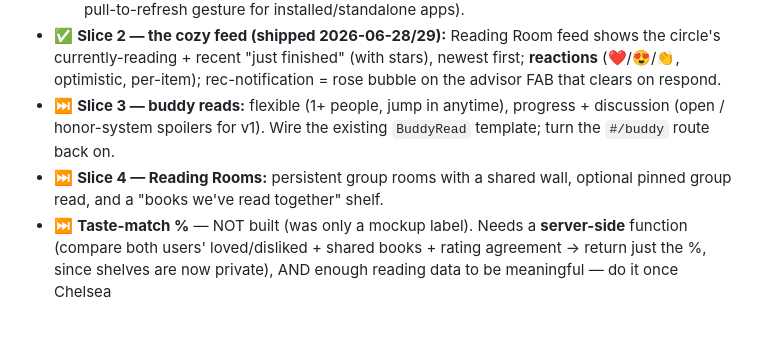
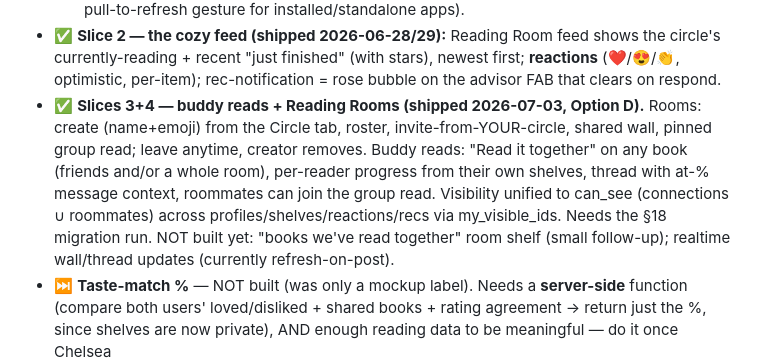
Before and after one commit to cbtomlinson/the-nightstand, a Markdown page: docs/BACKLOG.md, the part around the change. Rendered like a GitHub page; blank space fills up the shorter version.

Commit message:
Backlog: buddy reads + Reading Rooms shipped
Co-Authored-By: Claude Opus 4.8 <noreply@anthropic.com>

```diff
--- a/docs/BACKLOG.md
+++ b/docs/BACKLOG.md
@@ -64,11 +64,14 @@ reactions. Keep it multi-tenant-friendly (no new owner-specific hardcoding).
 - ✅ **Slice 2 — the cozy feed (shipped 2026-06-28/29):** Reading Room feed shows the circle's
   currently-reading + recent "just finished" (with stars), newest first; **reactions** (❤️/😍/👏,
   optimistic, per-item); rec-notification = rose bubble on the advisor FAB that clears on respond.
-- ⏭️ **Slice 3 — buddy reads:** flexible (1+ people, jump in anytime), progress + discussion
-  (open / honor-system spoilers for v1). Wire the existing `BuddyRead` template; turn the
-  `#/buddy` route back on.
-- ⏭️ **Slice 4 — Reading Rooms:** persistent group rooms with a shared wall, optional pinned
-  group read, and a "books we've read together" shelf.
+- ✅ **Slices 3+4 — buddy reads + Reading Rooms (shipped 2026-07-03, Option D).** Rooms:
+  create (name+emoji) from the Circle tab, roster, invite-from-YOUR-circle, shared wall,
+  pinned group read; leave anytime, creator removes. Buddy reads: "Read it together" on any
+  book (friends and/or a whole room), per-reader progress from their own shelves, thread with
+  at-% message context, roommates can join the group read. Visibility unified to can_see
+  (connections ∪ roommates) across profiles/shelves/reactions/recs via my_visible_ids.
+  Needs the §18 migration run. NOT built yet: "books we've read together" room shelf (small
+  follow-up); realtime wall/thread updates (currently refresh-on-post).
 - ⏭️ **Taste-match %** — NOT built (was only a mockup label). Needs a **server-side** function
   (compare both users' loved/disliked + shared books + rating agreement -> return just the %,
   since shelves are now private), AND enough reading data to be meaningful — do it once Chelsea
```
